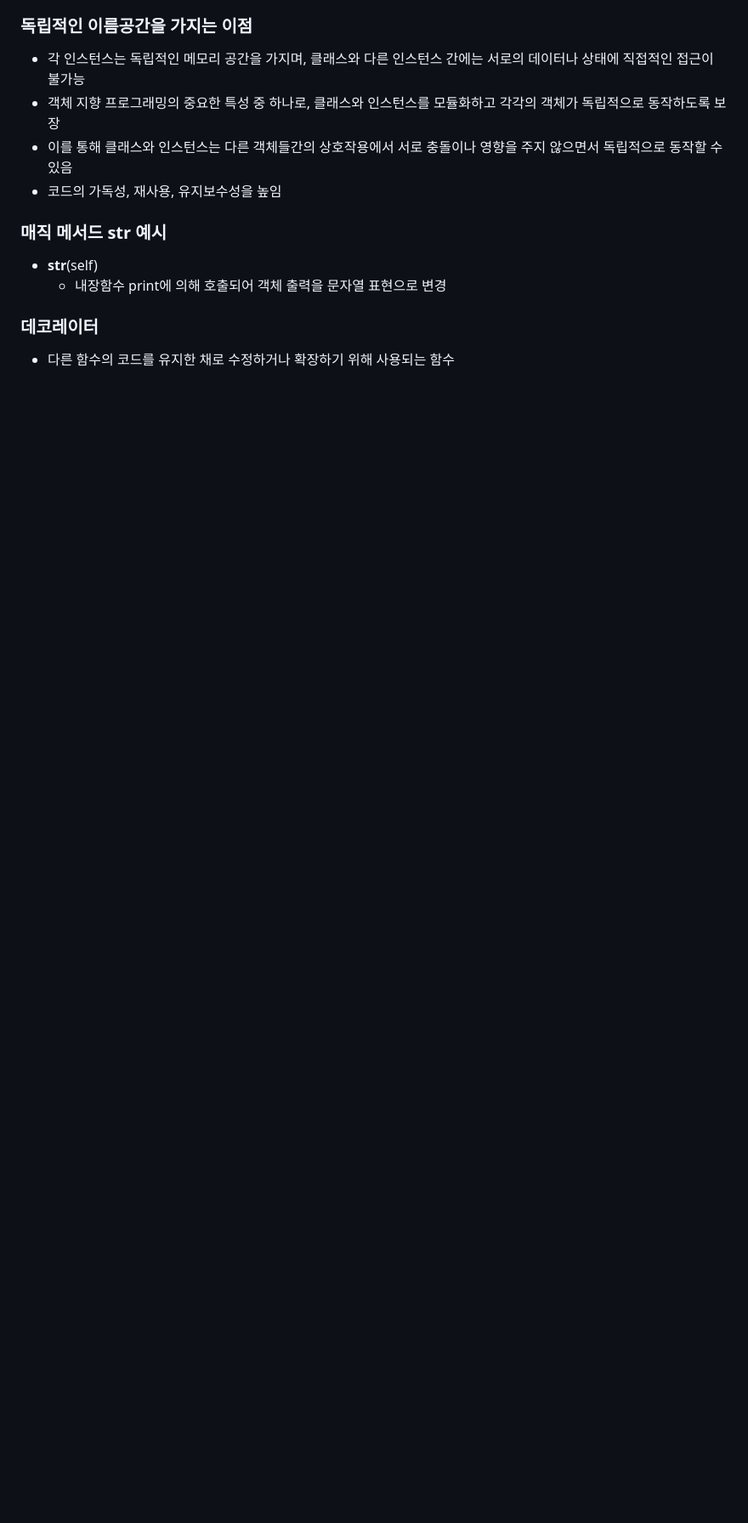
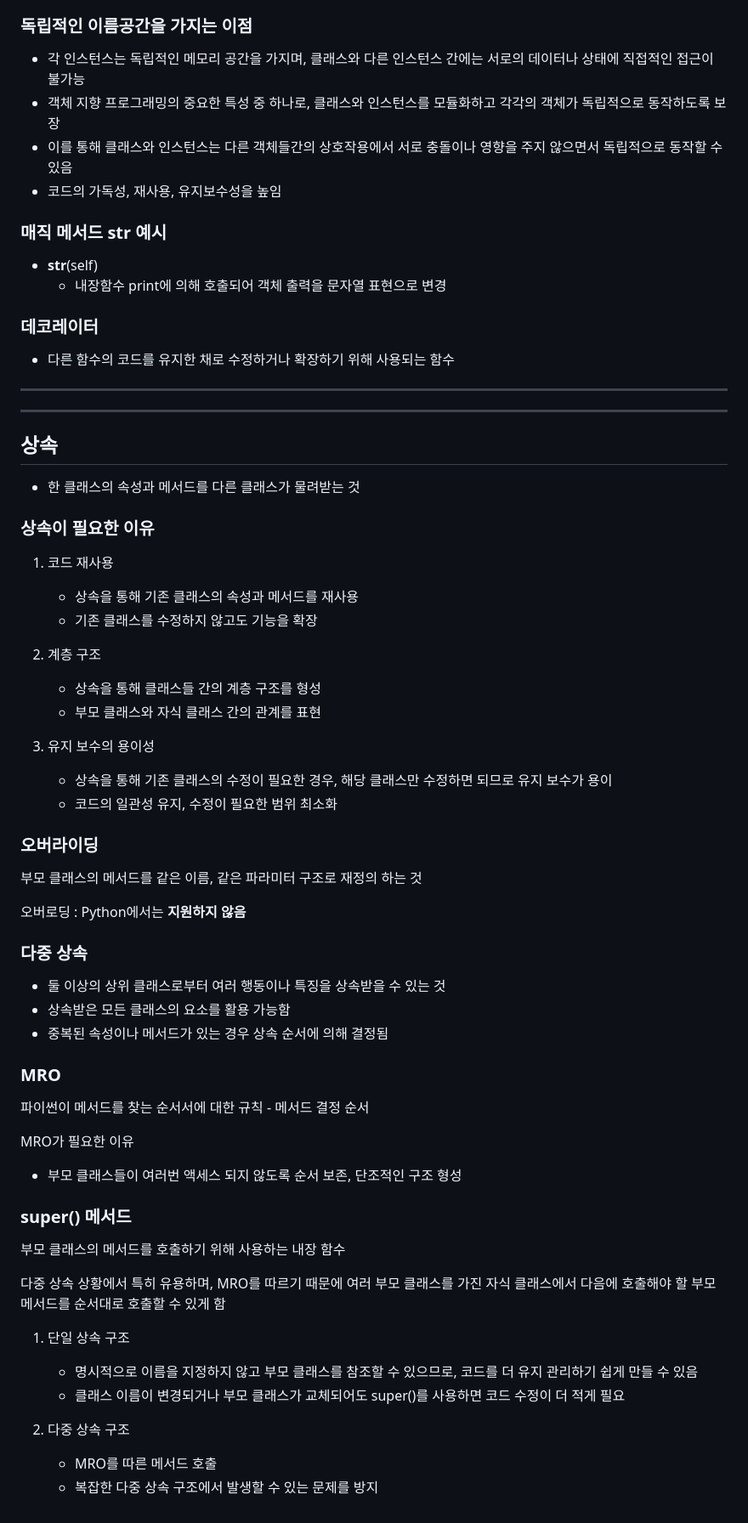
Before and after one commit to Diaboloss712/TIL, a Markdown page: Python/OOP.md, the part around one of its changes. Shown at 85% size. Rendered like a GitHub page; blank space fills up the shorter version.

```diff
--- a/Python/OOP.md
+++ b/Python/OOP.md
@@ -92,3 +95,57 @@ self는 객체의 인스턴스 그 자체, 자기 자신을 참조하는 매개
 
 ### 데코레이터
 - 다른 함수의 코드를 유지한 채로 수정하거나 확장하기 위해 사용되는 함수
+
+---
+---
+
+## 상속
+- 한 클래스의 속성과 메서드를 다른 클래스가 물려받는 것
+
+### 상속이 필요한 이유
+
+1. 코드 재사용
+    - 상속을 통해 기존 클래스의 속성과 메서드를 재사용
+    - 기존 클래스를 수정하지 않고도 기능을 확장
+
+2. 계층 구조
+    - 상속을 통해 클래스들 간의 계층 구조를 형성
+    - 부모 클래스와 자식 클래스 간의 관계를 표현
+
+3. 유지 보수의 용이성
+    - 상속을 통해 기존 클래스의 수정이 필요한 경우, 해당 클래스만 수정하면 되므로 유지 보수가 용이
+    - 코드의 일관성 유지, 수정이 필요한 범위 최소화
+
+### 오버라이딩
+
+부모 클래스의 메서드를 같은 이름, 같은 파라미터 구조로 재정의 하는 것
+
+오버로딩 : Python에서는 **지원하지 않음**
+
+### 다중 상속
+
+- 둘 이상의 상위 클래스로부터 여러 행동이나 특징을 상속받을 수 있는 것
+- 상속받은 모든 클래스의 요소를 활용 가능함
+- 중복된 속성이나 메서드가 있는 경우 상속 순서에 의해 결정됨
+
+### MRO
+
+파이썬이 메서드를 찾는 순서서에 대한 규칙 - 메서드 결정 순서
+
+MRO가 필요한 이유
+
+- 부모 클래스들이 여러번 액세스 되지 않도록 순서 보존, 단조적인 구조 형성
+
+### super() 메서드
+
+부모 클래스의 메서드를 호출하기 위해 사용하는 내장 함수
+
+다중 상속 상황에서 특히 유용하며, MRO를 따르기 때문에 여러 부모 클래스를 가진 자식 클래스에서 다음에 호출해야 할 부모 메서드를 순서대로 호출할 수 있게 함
+
+1. 단일 상속 구조
+    - 명시적으로 이름을 지정하지 않고 부모 클래스를 참조할 수 있으므로, 코드를 더 유지 관리하기 쉽게 만들 수 있음
+    - 클래스 이름이 변경되거나 부모 클래스가 교체되어도 super()를 사용하면 코드 수정이 더 적게 필요
+
+2. 다중 상속 구조
+    - MRO를 따른 메서드 호출
+    - 복잡한 다중 상속 구조에서 발생할 수 있는 문제를 방지
```
Also changed, not shown: other parts of Python/OOP.md (+6 -3 lines), Algorithm.md (added, +28 -0 lines).
